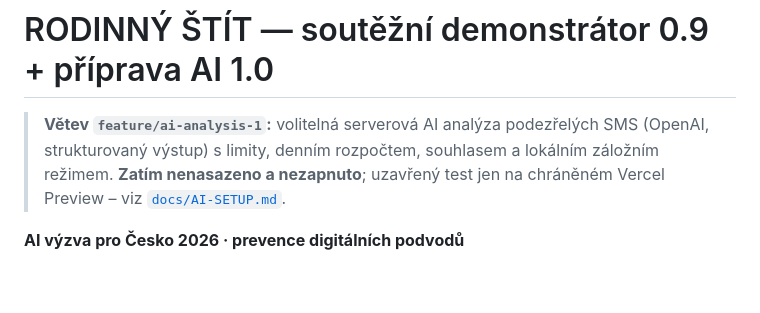
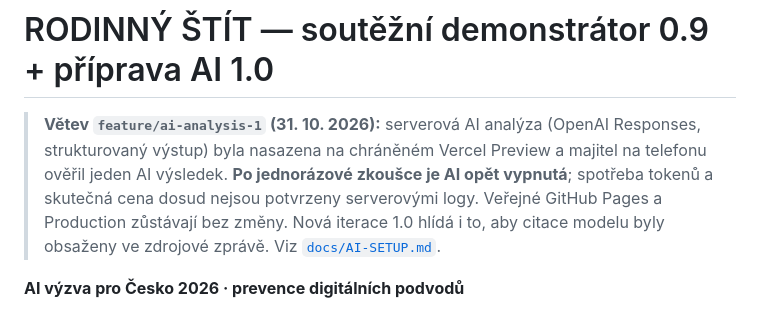
Before and after one commit to maysterww-droid/rodinny-stit, a Markdown page: README.md, the part around the change. Rendered like a GitHub page; blank space fills up the shorter version.

Commit message:
Update AI Preview readme with observed owner test and safe shutdown status

```diff
--- a/README.md
+++ b/README.md
@@ -1,6 +1,6 @@
 # RODINNÝ ŠTÍT — soutěžní demonstrátor 0.9 + příprava AI 1.0
 
-> **Větev `feature/ai-analysis-1`:** volitelná serverová AI analýza podezřelých SMS (OpenAI, strukturovaný výstup) s limity, denním rozpočtem, souhlasem a lokálním záložním režimem. **Zatím nenasazeno a nezapnuto**; uzavřený test jen na chráněném Vercel Preview – viz [`docs/AI-SETUP.md`](docs/AI-SETUP.md).
+> **Větev `feature/ai-analysis-1` (31. 10. 2026):** serverová AI analýza (OpenAI Responses, strukturovaný výstup) byla nasazena na chráněném Vercel Preview a majitel na telefonu ověřil jeden AI výsledek. **Po jednorázové zkoušce je AI opět vypnutá**; spotřeba tokenů a skutečná cena dosud nejsou potvrzeny serverovými logy. Veřejné GitHub Pages a Production zůstávají bez změny. Nová iterace 1.0 hlídá i to, aby citace modelu byly obsaženy ve zdrojové zprávě. Viz [`docs/AI-SETUP.md`](docs/AI-SETUP.md).
 
 **AI výzva pro Česko 2026 · prevence digitálních podvodů**
 
```
